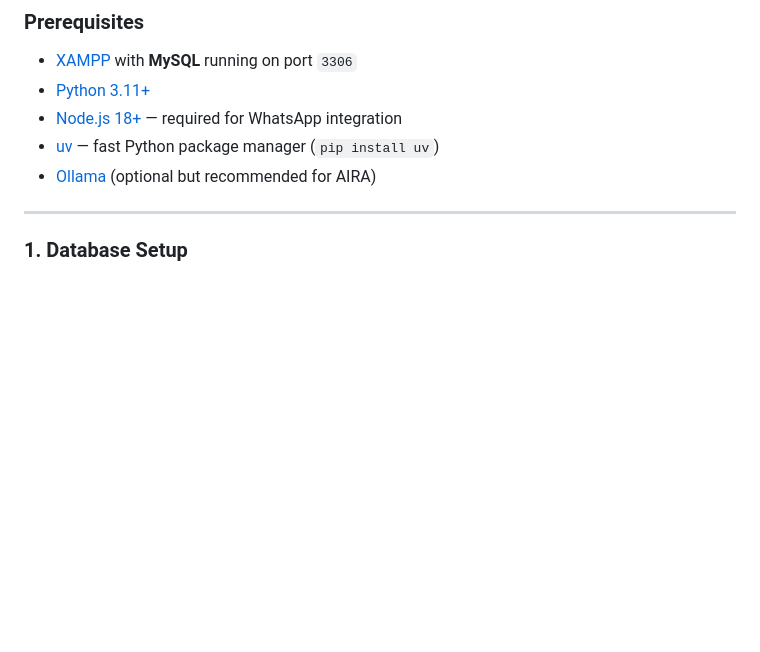
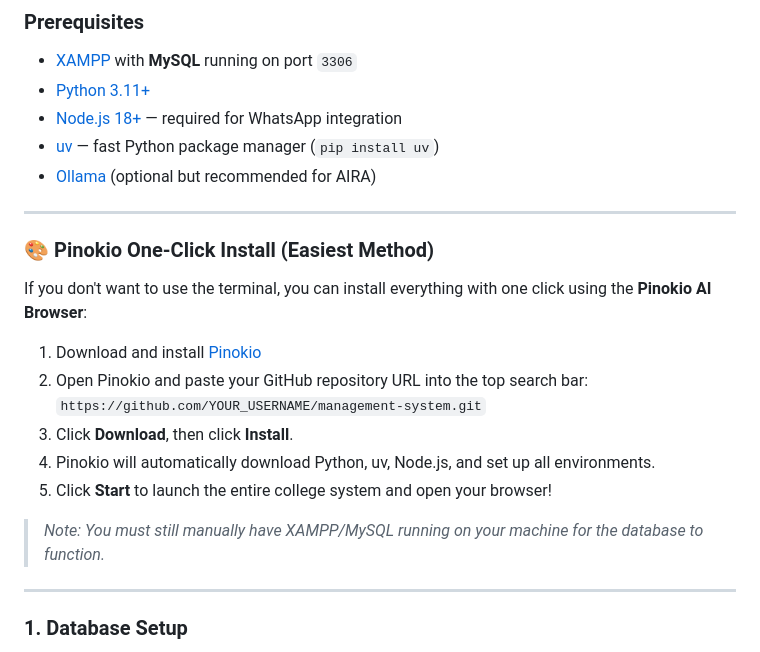
Before and after one commit to NALIBAK/management-system, a Markdown page: README.md, the part around the change. GitHub-like rendering; blank space fills up the shorter version.

```diff
--- a/README.md
+++ b/README.md
@@ -24,6 +24,19 @@ A full-stack college management application built with **Flask** (backend) and *
 - [Node.js 18+](https://nodejs.org/) — required for WhatsApp integration
 - [uv](https://docs.astral.sh/uv/) — fast Python package manager (`pip install uv`)
 - [Ollama](https://ollama.ai/) (optional but recommended for AIRA)
+
+---
+
+### 🎨 Pinokio One-Click Install (Easiest Method)
+
+If you don't want to use the terminal, you can install everything with one click using the **Pinokio AI Browser**:
+1. Download and install [Pinokio](https://pinokio.computer/)
+2. Open Pinokio and paste your GitHub repository URL into the top search bar: `https://github.com/YOUR_USERNAME/management-system.git`
+3. Click **Download**, then click **Install**.
+4. Pinokio will automatically download Python, uv, Node.js, and set up all environments.
+5. Click **Start** to launch the entire college system and open your browser!
+
+> *Note: You must still manually have XAMPP/MySQL running on your machine for the database to function.*
 
 ---
 
```
